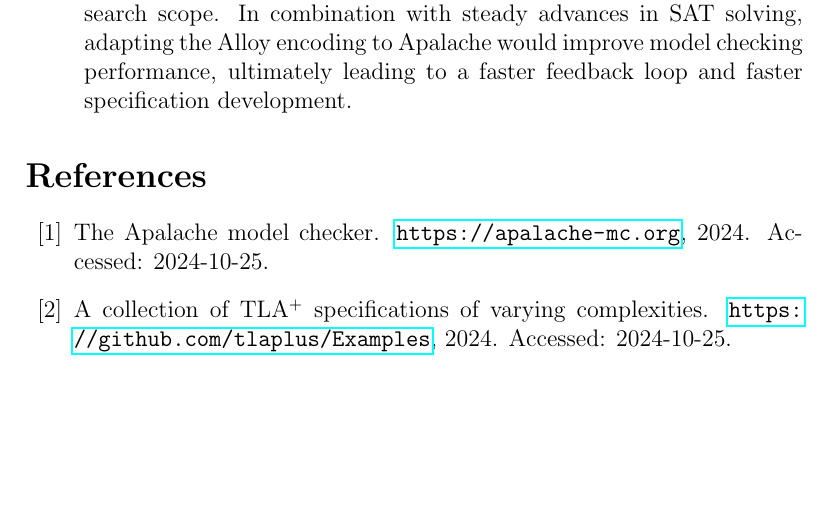
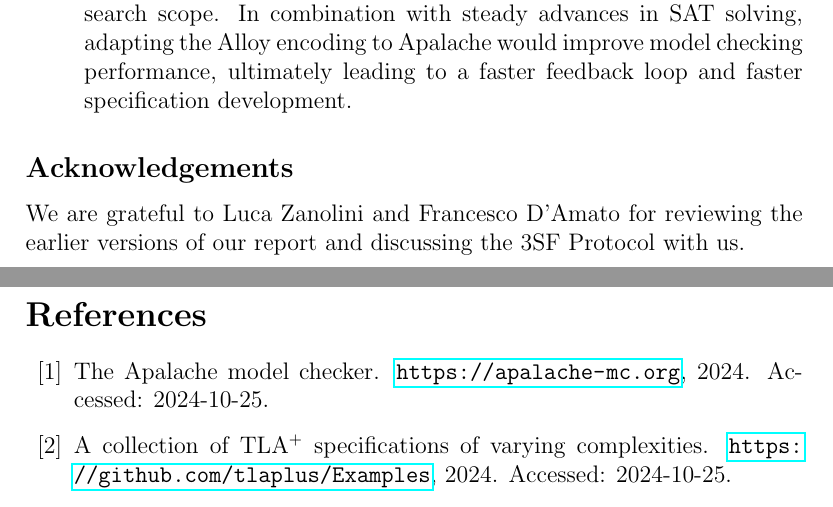
Before and after one commit to freespek/ssf-mc, a LaTeX paper (reports/report.tex): part of page 40 of 60 before the commit and two parts of pages 40 and 41 of 60 after it, the two joined at a grey line, cut so that both start at the same text, the shorter picture padded with empty space. Compiled offline with pdfLaTeX.

Commit message:
add acknowledgements

```diff
--- a/reports/report.tex
+++ b/reports/report.tex
@@ -107,6 +107,14 @@ To revisit the key outcomes of the project, see Section~\ref{sec:outcomes}.
 
 \input{future}
 
+\subsection*{Acknowledgements}
+
+We are grateful to Luca Zanolini and Francesco D'Amato for reviewing the earlier
+versions of our report and discussing the 3SF Protocol with us.
+
+
+% references
+\pagebreak
 \bibliographystyle{plain}
 \bibliography{ref}
 
```
